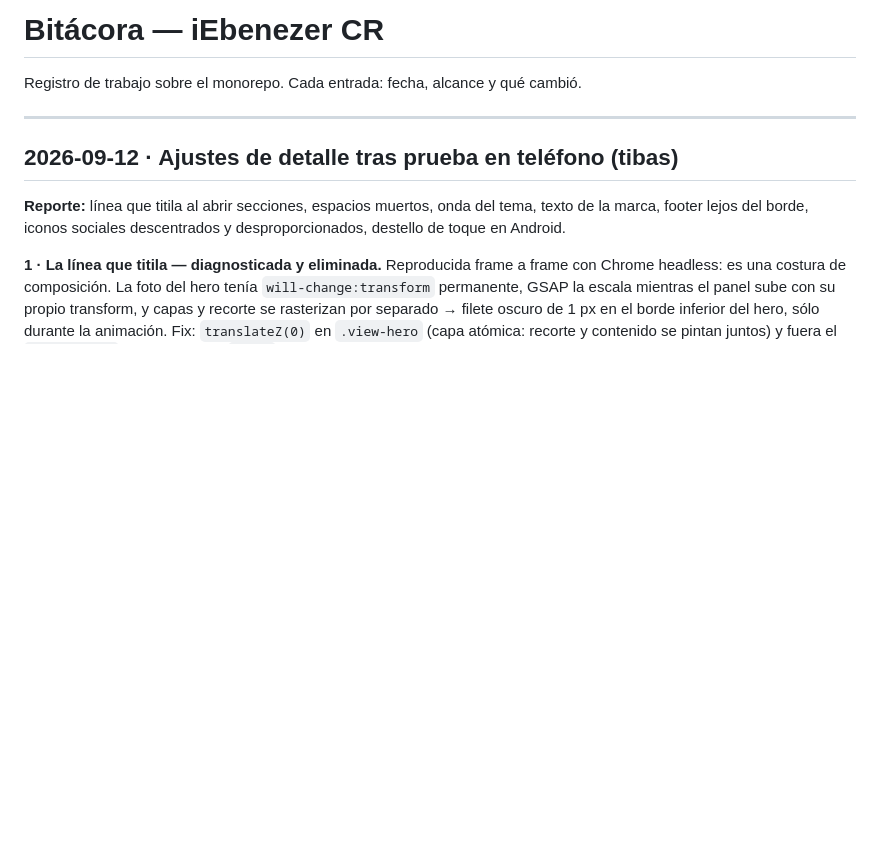
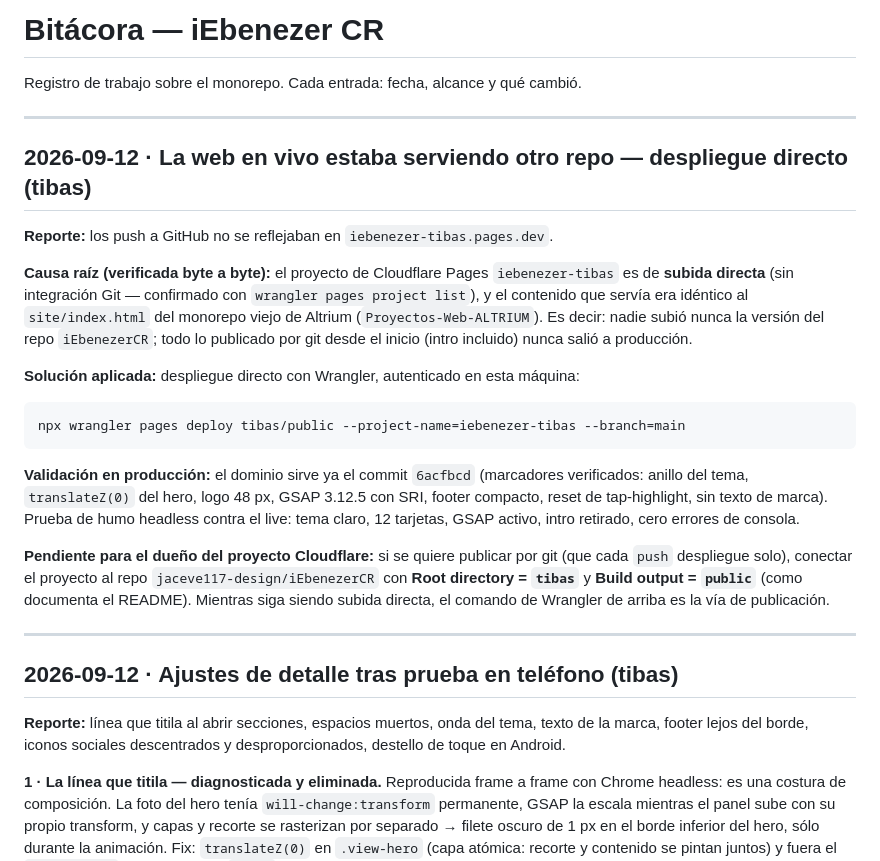
Before and after one commit to jaceve117-design/iEbenezerCR, a Markdown page: BITACORA.md, the part around the change. Rendered like a GitHub page; blank space fills up the shorter version.

Commit message:
Bitacora: la web en vivo servia otro repo; publicada por wrangler y validada

````diff
--- a/BITACORA.md
+++ b/BITACORA.md
@@ -1,6 +1,34 @@
 # Bitácora — iEbenezer CR
 
 Registro de trabajo sobre el monorepo. Cada entrada: fecha, alcance y qué cambió.
+
+---
+
+## 2026-09-12 · La web en vivo estaba serviendo otro repo — despliegue directo (tibas)
+
+**Reporte:** los push a GitHub no se reflejaban en `iebenezer-tibas.pages.dev`.
+
+**Causa raíz (verificada byte a byte):** el proyecto de Cloudflare Pages `iebenezer-tibas` es de
+**subida directa** (sin integración Git — confirmado con `wrangler pages project list`), y el
+contenido que servía era idéntico al `site/index.html` del monorepo viejo de Altrium
+(`Proyectos-Web-ALTRIUM`). Es decir: nadie subió nunca la versión del repo `iEbenezerCR`;
+todo lo publicado por git desde el inicio (intro incluido) nunca salió a producción.
+
+**Solución aplicada:** despliegue directo con Wrangler, autenticado en esta máquina:
+
+```
+npx wrangler pages deploy tibas/public --project-name=iebenezer-tibas --branch=main
+```
+
+**Validación en producción:** el dominio sirve ya el commit `6acfbcd` (marcadores verificados:
+anillo del tema, `translateZ(0)` del hero, logo 48 px, GSAP 3.12.5 con SRI, footer compacto,
+reset de tap-highlight, sin texto de marca). Prueba de humo headless contra el live: tema claro,
+12 tarjetas, GSAP activo, intro retirado, cero errores de consola.
+
+**Pendiente para el dueño del proyecto Cloudflare:** si se quiere publicar por git (que cada
+`push` despliegue solo), conectar el proyecto al repo `jaceve117-design/iEbenezerCR` con
+**Root directory = `tibas`** y **Build output = `public`** (como documenta el README). Mientras
+siga siendo subida directa, el comando de Wrangler de arriba es la vía de publicación.
 
 ---
 
````
